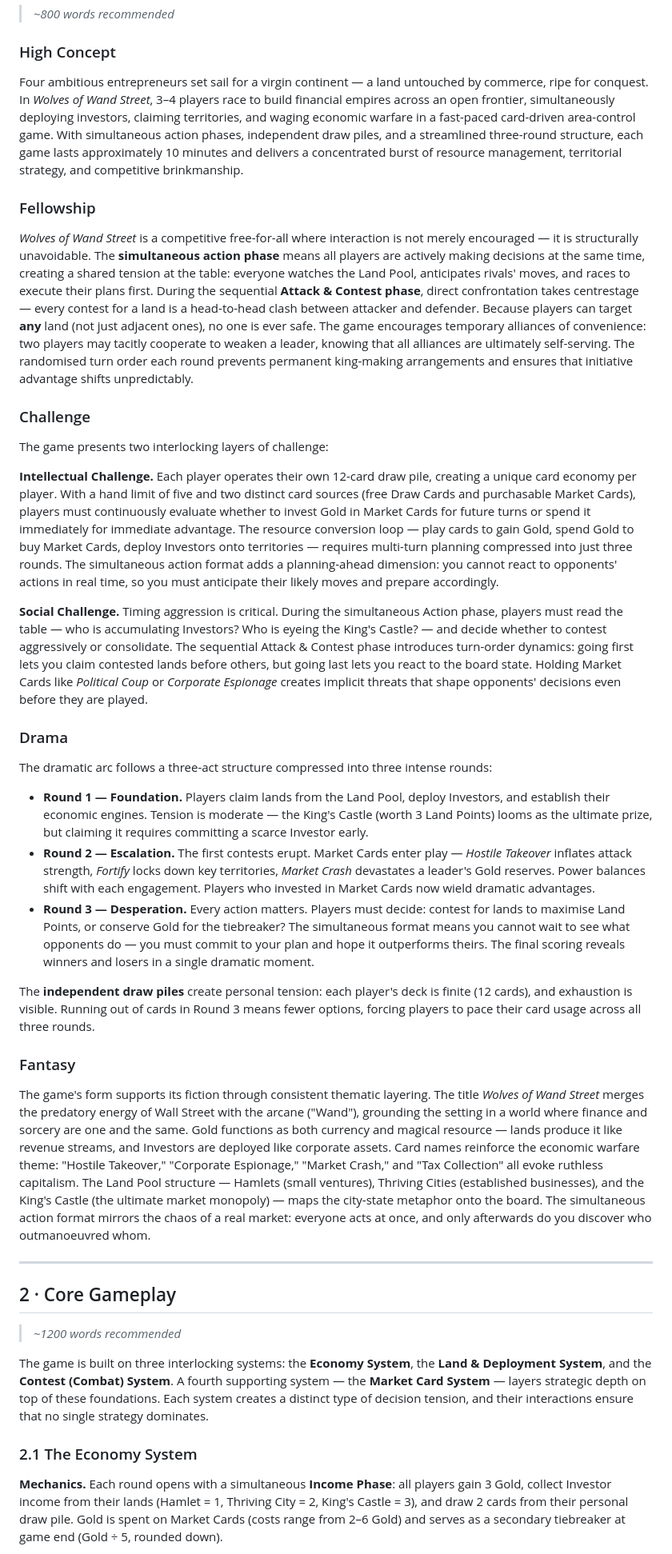
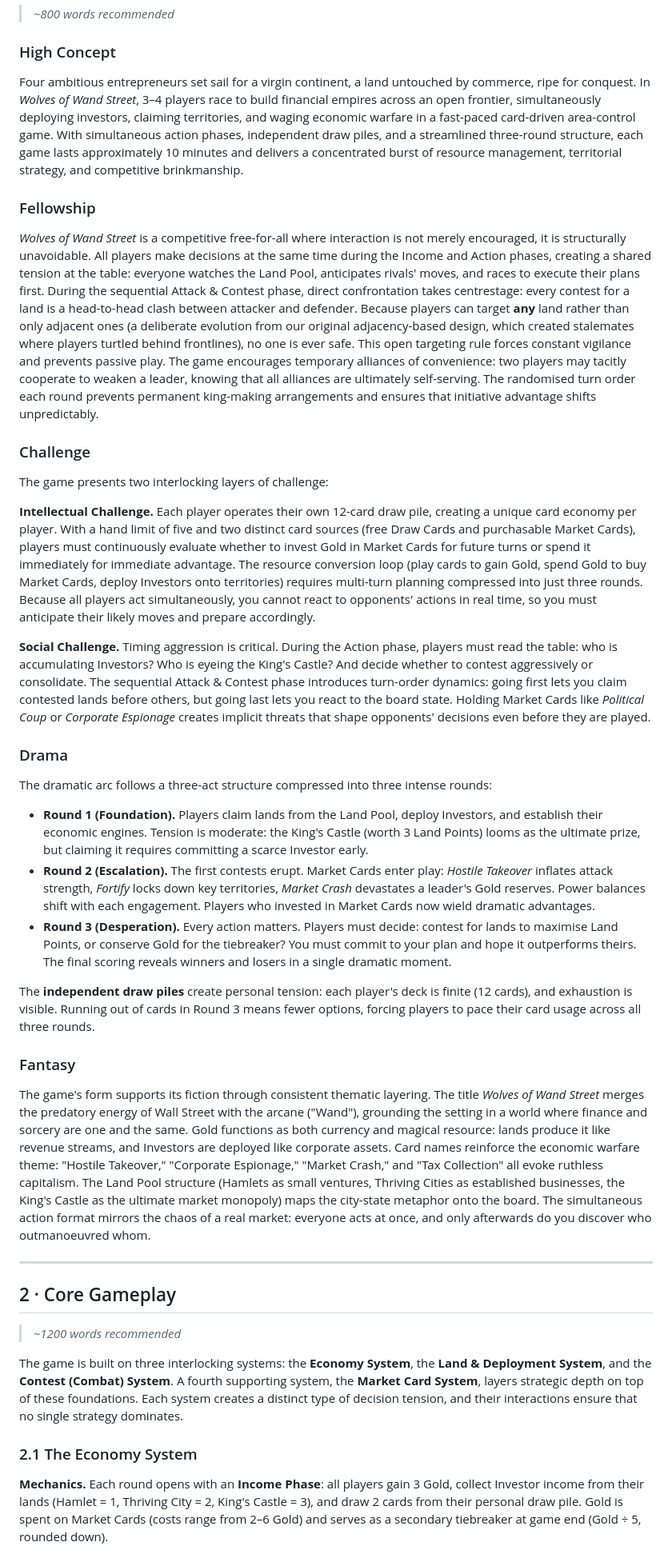
Before and after one commit to pengzzzccc/comp2150_table_top, a Markdown page: Design_Doc.md, the part around one of its changes. Shown at 80% size. GitHub-like rendering.

```diff
--- a/Design_Doc.md
+++ b/Design_Doc.md
@@ -10,33 +10,33 @@
 
 ### High Concept
 
-Four ambitious entrepreneurs set sail for a virgin continent — a land untouched by commerce, ripe for conquest. In *Wolves of Wand Street*, 3–4 players race to build financial empires across an open frontier, simultaneously deploying investors, claiming territories, and waging economic warfare in a fast-paced card-driven area-control game. With simultaneous action phases, independent draw piles, and a streamlined three-round structure, each game lasts approximately 10 minutes and delivers a concentrated burst of resource management, territorial strategy, and competitive brinkmanship.
+Four ambitious entrepreneurs set sail for a virgin continent, a land untouched by commerce, ripe for conquest. In *Wolves of Wand Street*, 3–4 players race to build financial empires across an open frontier, simultaneously deploying investors, claiming territories, and waging economic warfare in a fast-paced card-driven area-control game. With simultaneous action phases, independent draw piles, and a streamlined three-round structure, each game lasts approximately 10 minutes and delivers a concentrated burst of resource management, territorial strategy, and competitive brinkmanship.
 
 ### Fellowship
 
-*Wolves of Wand Street* is a competitive free-for-all where interaction is not merely encouraged — it is structurally unavoidable. The **simultaneous action phase** means all players are actively making decisions at the same time, creating a shared tension at the table: everyone watches the Land Pool, anticipates rivals' moves, and races to execute their plans first. During the sequential **Attack & Contest phase**, direct confrontation takes centrestage — every contest for a land is a head-to-head clash between attacker and defender. Because players can target **any** land (not just adjacent ones), no one is ever safe. The game encourages temporary alliances of convenience: two players may tacitly cooperate to weaken a leader, knowing that all alliances are ultimately self-serving. The randomised turn order each round prevents permanent king-making arrangements and ensures that initiative advantage shifts unpredictably.
+*Wolves of Wand Street* is a competitive free-for-all where interaction is not merely encouraged, it is structurally unavoidable. All players make decisions at the same time during the Income and Action phases, creating a shared tension at the table: everyone watches the Land Pool, anticipates rivals' moves, and races to execute their plans first. During the sequential Attack & Contest phase, direct confrontation takes centrestage: every contest for a land is a head-to-head clash between attacker and defender. Because players can target **any** land rather than only adjacent ones (a deliberate evolution from our original adjacency-based design, which created stalemates where players turtled behind frontlines), no one is ever safe. This open targeting rule forces constant vigilance and prevents passive play. The game encourages temporary alliances of convenience: two players may tacitly cooperate to weaken a leader, knowing that all alliances are ultimately self-serving. The randomised turn order each round prevents permanent king-making arrangements and ensures that initiative advantage shifts unpredictably.
 
 ### Challenge
 
 The game presents two interlocking layers of challenge:
 
-**Intellectual Challenge.** Each player operates their own 12-card draw pile, creating a unique card economy per player. With a hand limit of five and two distinct card sources (free Draw Cards and purchasable Market Cards), players must continuously evaluate whether to invest Gold in Market Cards for future turns or spend it immediately for immediate advantage. The resource conversion loop — play cards to gain Gold, spend Gold to buy Market Cards, deploy Investors onto territories — requires multi-turn planning compressed into just three rounds. The simultaneous action format adds a planning-ahead dimension: you cannot react to opponents' actions in real time, so you must anticipate their likely moves and prepare accordingly.
+**Intellectual Challenge.** Each player operates their own 12-card draw pile, creating a unique card economy per player. With a hand limit of five and two distinct card sources (free Draw Cards and purchasable Market Cards), players must continuously evaluate whether to invest Gold in Market Cards for future turns or spend it immediately for immediate advantage. The resource conversion loop (play cards to gain Gold, spend Gold to buy Market Cards, deploy Investors onto territories) requires multi-turn planning compressed into just three rounds. Because all players act simultaneously, you cannot react to opponents' actions in real time, so you must anticipate their likely moves and prepare accordingly.
 
-**Social Challenge.** Timing aggression is critical. During the simultaneous Action phase, players must read the table — who is accumulating Investors? Who is eyeing the King's Castle? — and decide whether to contest aggressively or consolidate. The sequential Attack & Contest phase introduces turn-order dynamics: going first lets you claim contested lands before others, but going last lets you react to the board state. Holding Market Cards like *Political Coup* or *Corporate Espionage* creates implicit threats that shape opponents' decisions even before they are played.
+**Social Challenge.** Timing aggression is critical. During the Action phase, players must read the table: who is accumulating Investors? Who is eyeing the King's Castle? And decide whether to contest aggressively or consolidate. The sequential Attack & Contest phase introduces turn-order dynamics: going first lets you claim contested lands before others, but going last lets you react to the board state. Holding Market Cards like *Political Coup* or *Corporate Espionage* creates implicit threats that shape opponents' decisions even before they are played.
 
 ### Drama
 
 The dramatic arc follows a three-act structure compressed into three intense rounds:
 
-- **Round 1 — Foundation.** Players claim lands from the Land Pool, deploy Investors, and establish their economic engines. Tension is moderate — the King's Castle (worth 3 Land Points) looms as the ultimate prize, but claiming it requires committing a scarce Investor early.
-- **Round 2 — Escalation.** The first contests erupt. Market Cards enter play — *Hostile Takeover* inflates attack strength, *Fortify* locks down key territories, *Market Crash* devastates a leader's Gold reserves. Power balances shift with each engagement. Players who invested in Market Cards now wield dramatic advantages.
-- **Round 3 — Desperation.** Every action matters. Players must decide: contest for lands to maximise Land Points, or conserve Gold for the tiebreaker? The simultaneous format means you cannot wait to see what opponents do — you must commit to your plan and hope it outperforms theirs. The final scoring reveals winners and losers in a single dramatic moment.
+- **Round 1 (Foundation).** Players claim lands from the Land Pool, deploy Investors, and establish their economic engines. Tension is moderate: the King's Castle (worth 3 Land Points) looms as the ultimate prize, but claiming it requires committing a scarce Investor early.
+- **Round 2 (Escalation).** The first contests erupt. Market Cards enter play: *Hostile Takeover* inflates attack strength, *Fortify* locks down key territories, *Market Crash* devastates a leader's Gold reserves. Power balances shift with each engagement. Players who invested in Market Cards now wield dramatic advantages.
+- **Round 3 (Desperation).** Every action matters. Players must decide: contest for lands to maximise Land Points, or conserve Gold for the tiebreaker? You must commit to your plan and hope it outperforms theirs. The final scoring reveals winners and losers in a single dramatic moment.
 
 The **independent draw piles** create personal tension: each player's deck is finite (12 cards), and exhaustion is visible. Running out of cards in Round 3 means fewer options, forcing players to pace their card usage across all three rounds.
 
 ### Fantasy
 
-The game's form supports its fiction through consistent thematic layering. The title *Wolves of Wand Street* merges the predatory energy of Wall Street with the arcane ("Wand"), grounding the setting in a world where finance and sorcery are one and the same. Gold functions as both currency and magical resource — lands produce it like revenue streams, and Investors are deployed like corporate assets. Card names reinforce the economic warfare theme: "Hostile Takeover," "Corporate Espionage," "Market Crash," and "Tax Collection" all evoke ruthless capitalism. The Land Pool structure — Hamlets (small ventures), Thriving Cities (established businesses), and the King's Castle (the ultimate market monopoly) — maps the city-state metaphor onto the board. The simultaneous action format mirrors the chaos of a real market: everyone acts at once, and only afterwards do you discover who outmanoeuvred whom.
+The game's form supports its fiction through consistent thematic layering. The title *Wolves of Wand Street* merges the predatory energy of Wall Street with the arcane ("Wand"), grounding the setting in a world where finance and sorcery are one and the same. Gold functions as both currency and magical resource: lands produce it like revenue streams, and Investors are deployed like corporate assets. Card names reinforce the economic warfare theme: "Hostile Takeover," "Corporate Espionage," "Market Crash," and "Tax Collection" all evoke ruthless capitalism. The Land Pool structure (Hamlets as small ventures, Thriving Cities as established businesses, the King's Castle as the ultimate market monopoly) maps the city-state metaphor onto the board. The simultaneous action format mirrors the chaos of a real market: everyone acts at once, and only afterwards do you discover who outmanoeuvred whom.
 
 ---
 
@@ -44,9 +44,9 @@ The game's form supports its fiction through consistent thematic layering. The t
 
 > *~1200 words recommended*
 
-The game is built on three interlocking systems: the **Economy System**, the **Land & Deployment System**, and the **Contest (Combat) System**. A fourth supporting system — the **Market Card System** — layers strategic depth on top of these foundations. Each system creates a distinct type of decision tension, and their interactions ensure that no single strategy dominates.
+The game is built on three interlocking systems: the **Economy System**, the **Land & Deployment System**, and the **Contest (Combat) System**. A fourth supporting system, the **Market Card System**, layers strategic depth on top of these foundations. Each system creates a distinct type of decision tension, and their interactions ensure that no single strategy dominates.
 
 ### 2.1 The Economy System
 
-**Mechanics.** Each round opens with a simultaneous **Income Phase**: all players gain 3 Gold, collect Investor income from their lands (Hamlet = 1, Thriving City = 2, King's Castle = 3), and draw 2 cards from their personal draw pile. Gold is spent on Market Cards (costs range from 2–6 Gold) and serves as a secondary tiebreaker at game end (Gold ÷ 5, rounded down).
+**Mechanics.** Each round opens with an **Income Phase**: all players gain 3 Gold, collect Investor income from their lands (Hamlet = 1, Thriving City = 2, King's Castle = 3), and draw 2 cards from their personal draw pile. Gold is spent on Market Cards (costs range from 2–6 Gold) and serves as a secondary tiebreaker at game end (Gold ÷ 5, rounded down).
 
```
Also changed, not shown: other parts of Design_Doc.md (+70 -62 lines).
